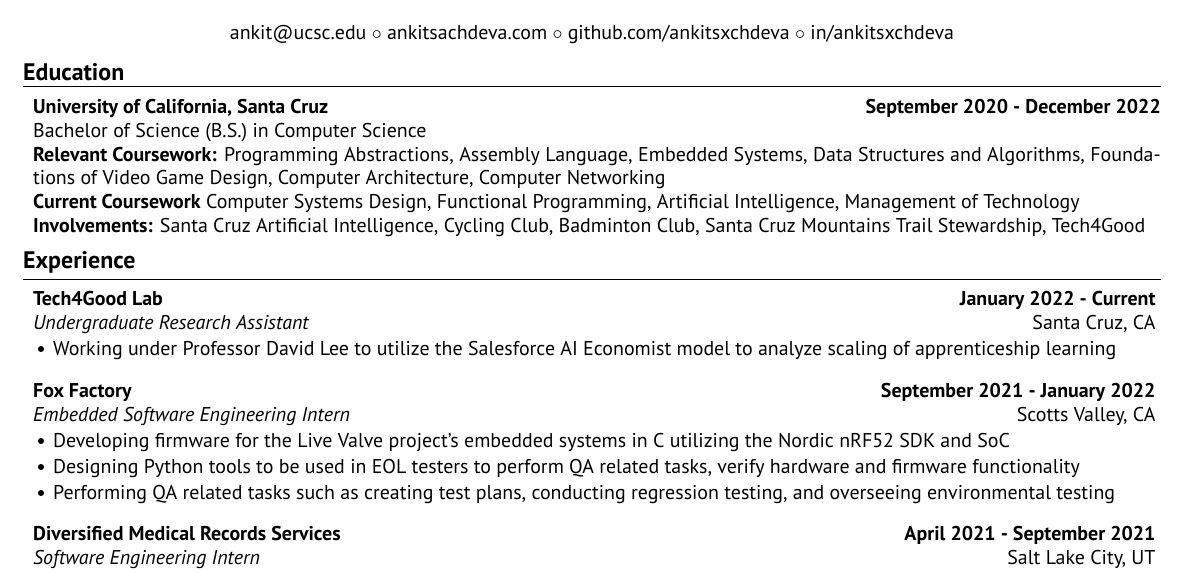
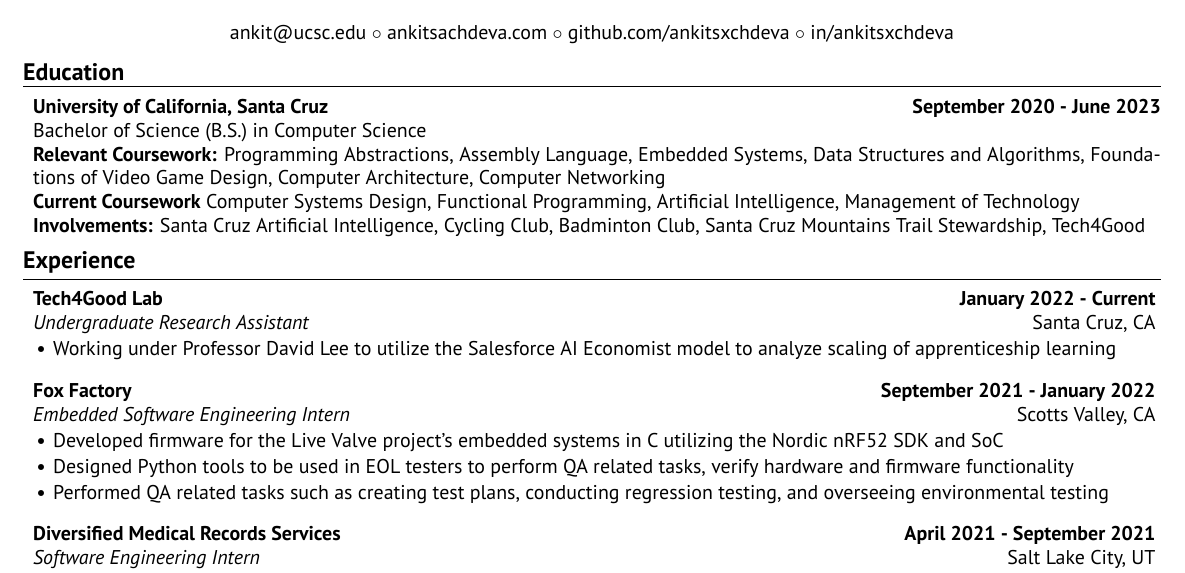
Before and after one commit to ankitsxchdeva/resume, a LaTeX CV (src/resume.tex): part of the page, cut so that both start at the same text. Compiled offline with XeLaTeX.

Commit message:
fox -> past tense

```diff
--- a/src/resume.tex
+++ b/src/resume.tex
@@ -24,7 +24,7 @@
 %----------------------------------------------------------------------------------------
 \begin{rSection}{\large Education}
 
-{\bf University of California, Santa Cruz} \hfill {\bf{September 2020 - December 2022}}
+{\bf University of California, Santa Cruz} \hfill {\bf{September 2020 - June 2023}}
 \\ Bachelor of Science (B.S.) in Computer Science\hfill %{\emph{GPA: 3.8/4.0}}
 \\ \textbf{Relevant Coursework:} Programming Abstractions, Assembly Language, Embedded Systems, Data Structures and Algorithms, Foundations of Video Game Design, Computer Architecture, Computer Networking
 \\ \textbf{Current Coursework} Computer Systems Design, Functional Programming, Artificial Intelligence, Management of Technology
@@ -43,9 +43,9 @@
 \end{rSubsection}
 
 \begin{rSubsection}{Fox Factory}{\bf{September 2021 - January 2022}}{Embedded Software Engineering Intern}{Scotts Valley, CA }
-\item Developing firmware for the \href{https://www.pinkbike.com/news/fox-updates-live-valve-electonic-suspension-for-2022.html}{Live Valve project's} embedded systems in C utilizing the Nordic nRF52 SDK and SoC
-\item Designing Python tools to be used in EOL testers to perform QA related tasks, verify hardware and firmware functionality
-\item Performing QA related tasks such as creating test plans, conducting regression testing, and overseeing environmental testing
+\item Developed firmware for the \href{https://www.pinkbike.com/news/fox-updates-live-valve-electonic-suspension-for-2022.html}{Live Valve project's} embedded systems in C utilizing the Nordic nRF52 SDK and SoC
+\item Designed Python tools to be used in EOL testers to perform QA related tasks, verify hardware and firmware functionality
+\item Performed QA related tasks such as creating test plans, conducting regression testing, and overseeing environmental testing
 \end{rSubsection}
 
 \begin{rSubsection}{Diversified Medical Records Services}{\bf{April 2021 - September 2021}}{Software Engineering Intern}{Salt Lake City, UT }
```
Also changed, not shown: src/resume.pdf.
